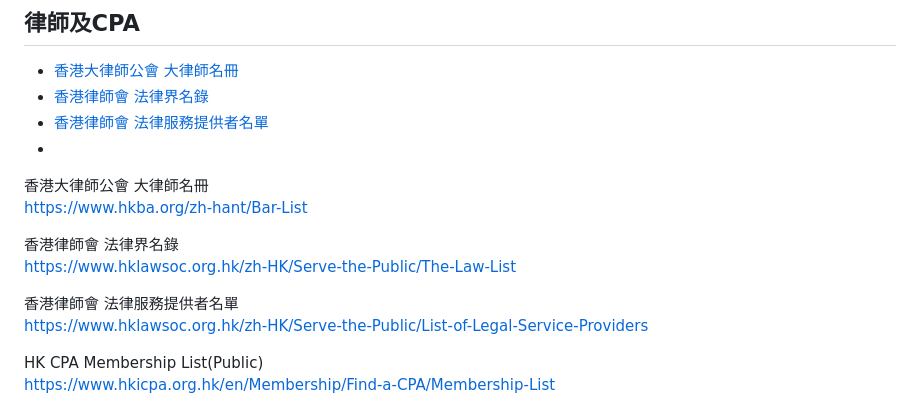
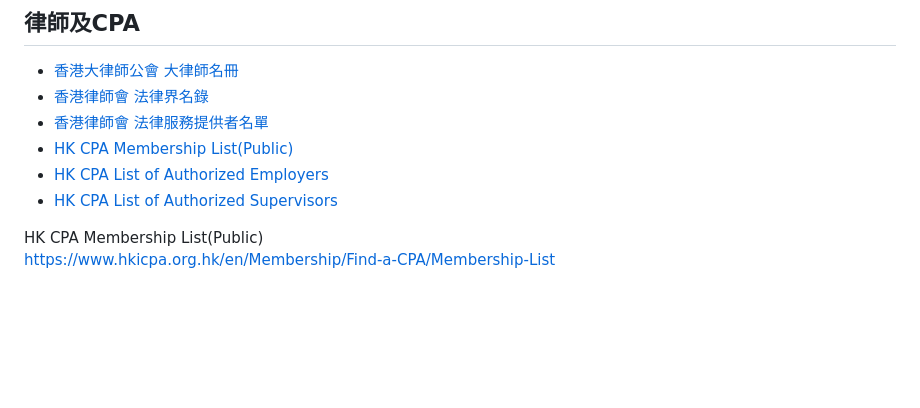
Before and after one commit to tommylam168/showcase.github.io, a Markdown page: data/database.md, the part around the change. Drawn GitHub-style; blank space fills up the shorter version.

```diff
--- a/data/database.md
+++ b/data/database.md
@@ -29,14 +29,13 @@
 * [香港大律師公會 大律師名冊](https://www.hkba.org/zh-hant/Bar-List)
 * [香港律師會 法律界名錄](https://www.hklawsoc.org.hk/zh-HK/Serve-the-Public/The-Law-List)
 * [香港律師會 法律服務提供者名單](https://www.hklawsoc.org.hk/zh-HK/Serve-the-Public/List-of-Legal-Service-Providers)
-* []()
+* [HK CPA Membership List(Public)](https://www.hkicpa.org.hk/en/Membership/Find-a-CPA/Membership-List)
+* [HK CPA List of Authorized Employers](https://www.hkicpa.org.hk/en/Become-a-Hong-Kong-CPA/New-QP/Revised-Practical-Experience-Framework/Old-Practical-Experience-Framework/List-of-AE-and-AS/List-of-Authorised-Employers)
+* [HK CPA List of Authorized Supervisors](https://www.hkicpa.org.hk/en/Become-a-Hong-Kong-CPA/New-QP/Revised-Practical-Experience-Framework/Old-Practical-Experience-Framework/List-of-AE-and-AS/List-of-Authorised-Supervisors)
 
 
 
-<p>香港大律師公會 大律師名冊<br><a href='https://www.hkba.org/zh-hant/Bar-List' target='_blank'>https://www.hkba.org/zh-hant/Bar-List</a></p>
 
-<p>香港律師會 法律界名錄<br><a href='https://www.hklawsoc.org.hk/zh-HK/Serve-the-Public/The-Law-List' target='_blank'>https://www.hklawsoc.org.hk/zh-HK/Serve-the-Public/The-Law-List</a></p>
-<p>香港律師會  法律服務提供者名單<br><a href='https://www.hklawsoc.org.hk/zh-HK/Serve-the-Public/List-of-Legal-Service-Providers' target='_blank'>https://www.hklawsoc.org.hk/zh-HK/Serve-the-Public/List-of-Legal-Service-Providers</a></p>
 
 <p>HK CPA Membership List(Public)<br><a href='https://www.hkicpa.org.hk/en/Membership/Find-a-CPA/Membership-List' target='_blank'>https://www.hkicpa.org.hk/en/Membership/Find-a-CPA/Membership-List</a></p>
 <p>HK CPA List of authorized employers<br><a href='https://www.hkicpa.org.hk/en/Become-a-Hong-Kong-CPA/New-QP/Revised-Practical-Experience-Framework/Old-Practical-Experience-Framework/List-of-AE-and-AS/List-of-Authorised-Employers' target='_blank'>https://www.hkicpa.org.hk/en/Become-a-Hong-Kong-CPA/New-QP/Revised-Practical-Experience-Framework/Old-Practical-Experience-Framework/List-of-AE-and-AS/List-of-Authorised-Employers</a></p>
```
